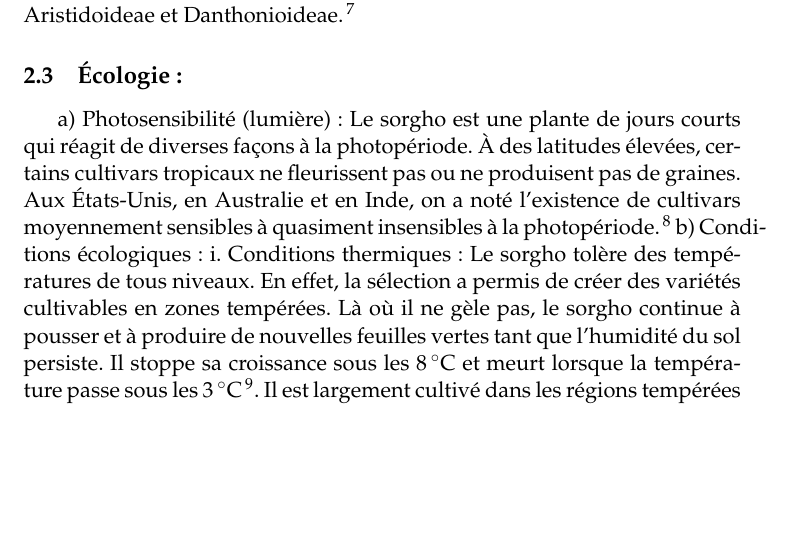
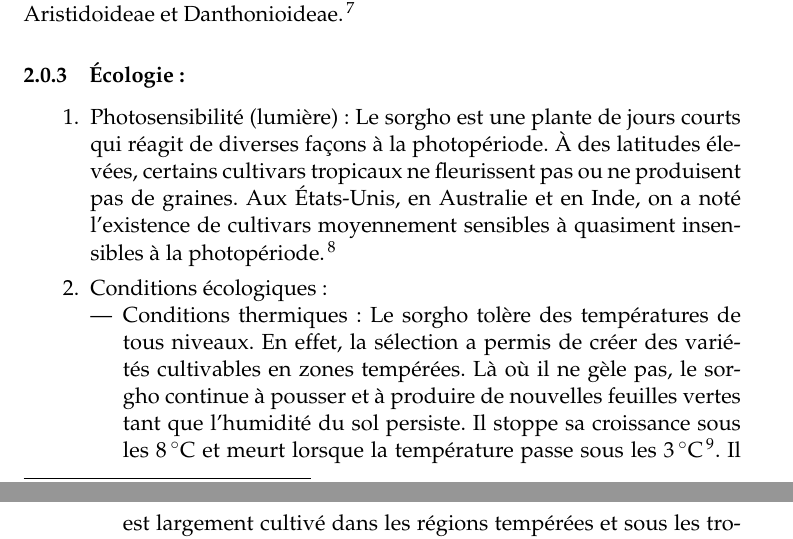
Before and after one commit to Marilyne-AzaGnandji/PhD_Thesis, a LaTeX document (revue_bibliographique/revue_bibliographique.tex): part of page 7 of 11 before the commit and two parts of pages 6 and 7 of 11 after it, the two joined at a grey line, cut so that both start at the same text, the shorter picture padded with empty space. Compiled offline with pdfLaTeX.

Commit message:
Ajout de enumerate et itemaze

```diff
--- a/revue_bibliographique/revue_bibliographique.tex
+++ b/revue_bibliographique/revue_bibliographique.tex
@@ -202,16 +202,19 @@ Panicoideae, Arundinoideae, Chloridoideae, Micrairoideae,
 Centothecoideae, Aristidoideae et
 Danthonioideae.\footnote{https://fr.wikipedia.org/wiki/Poaceae}
 
-\subsection{Écologie:}
-a) Photosensibilité (lumière): Le sorgho est une plante de jours
+\subsubsection{Écologie:}
+\begin{enumerate}
+ \item Photosensibilité (lumière):
+Le sorgho est une plante de jours
 courts qui réagit de diverses façons à la photopériode. À des
 latitudes élevées, certains cultivars tropicaux ne fleurissent pas ou
 ne produisent pas de graines. Aux États-Unis, en Australie et en Inde,
 on a noté l’existence de cultivars moyennement sensibles à quasiment
 insensibles à la photopériode.\footnote{ma note de fin de page}
-b) Conditions écologiques:
-i. Conditions thermiques: Le sorgho tolère des
-températures de tous niveaux. En effet, la sélection a permis de créer
+\item Conditions écologiques:
+  \begin{itemize}
+\item Conditions thermiques:
+Le sorgho tolère des températures de tous niveaux. En effet, la sélection a permis de créer
 des variétés cultivables en zones tempérées. Là où il ne gèle pas, le
 sorgho continue à pousser et à produire de nouvelles feuilles vertes
 tant que l’humidité du sol persiste. Il stoppe sa croissance sous les
```
Also changed, not shown: revue_bibliographique/revue_bibliographique.tex (11 more changed lines).
